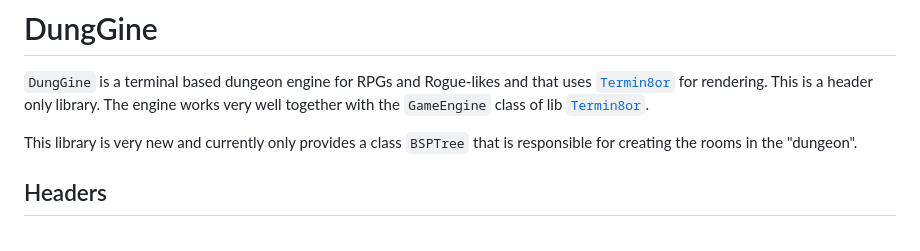
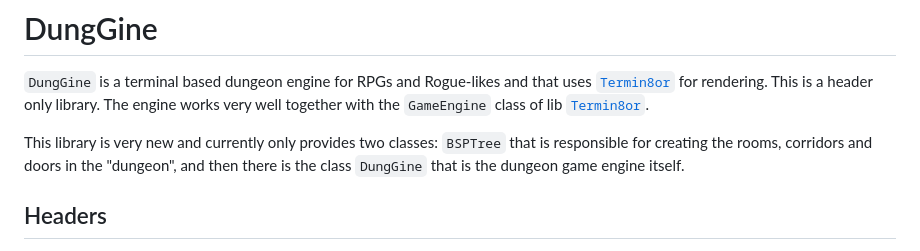
Before and after one commit to razterizer/DungGine, a Markdown page: README.md, the part around the change. Rendered like a GitHub page.

Commit message:
Update README.md
Slight correction in the introduction.

```diff
--- a/README.md
+++ b/README.md
@@ -4,7 +4,7 @@
 This is a header only library.
 The engine works very well together with the `GameEngine` class of lib [`Termin8or`](https://github.com/razterizer/Termin8or).
 
-This library is very new and currently only provides a class `BSPTree` that is responsible for creating the rooms in the "dungeon".
+This library is very new and currently only provides two classes: `BSPTree` that is responsible for creating the rooms, corridors and doors in the "dungeon", and then there is the class `DungGine` that is the dungeon game engine itself.
 
 ## Headers
 
```
